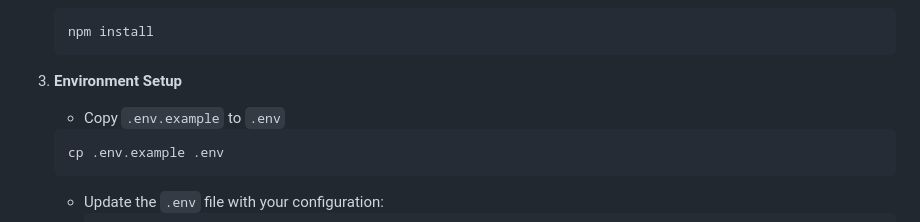
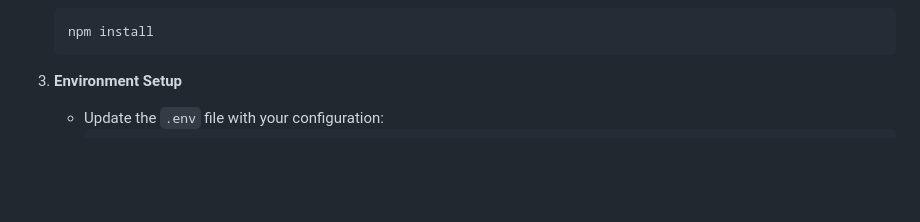
Before and after one commit to Teedex1/Capstone-project, a Markdown page: README.md, the part around the change. GitHub-like rendering; blank space fills up the shorter version.

````diff
--- a/README.md
+++ b/README.md
@@ -59,10 +59,7 @@ A modern, full-stack task management application built with Node.js, Express, Mo
    ```
 
 3. **Environment Setup**
-   - Copy `.env.example` to `.env`
-   ```bash
-   cp .env.example .env
-   ```
+
    - Update the `.env` file with your configuration:
      ```env
      PORT=5000
````
